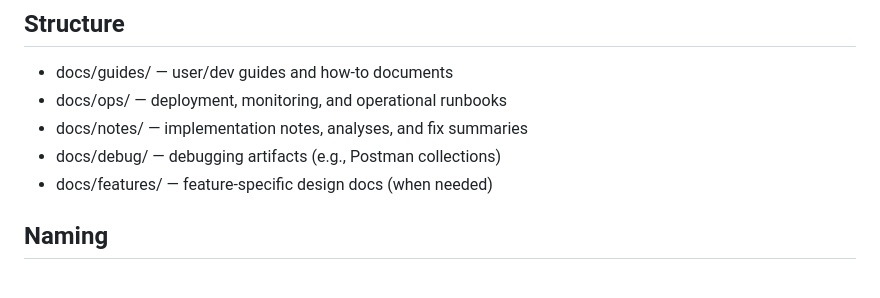
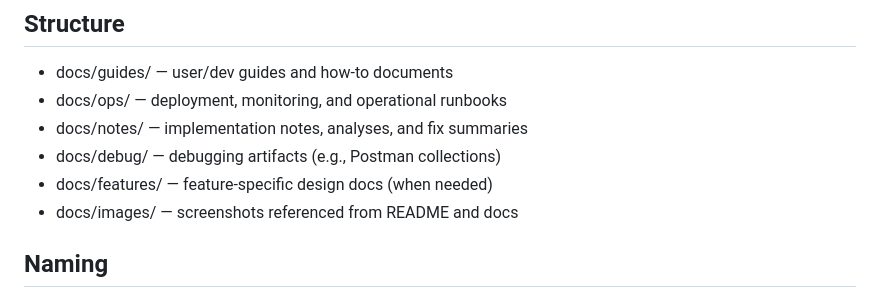
Before and after one commit to thesunwave/telegram_history_bot, a Markdown page: docs/README.md, the part around the change. Drawn GitHub-style.

```diff
--- a/docs/README.md
+++ b/docs/README.md
@@ -8,6 +8,7 @@ This folder keeps project documentation organized by purpose.
 - docs/notes/ — implementation notes, analyses, and fix summaries
 - docs/debug/ — debugging artifacts (e.g., Postman collections)
 - docs/features/ — feature-specific design docs (when needed)
+- docs/images/ — screenshots referenced from README and docs
 
 ## Naming
 - Use lowercase kebab-case for filenames (e.g., "auto-notifications-guide.md").
```
Also changed, not shown: README.md (+33 -0 lines), docs/images/admin-overview.jpg (added).
